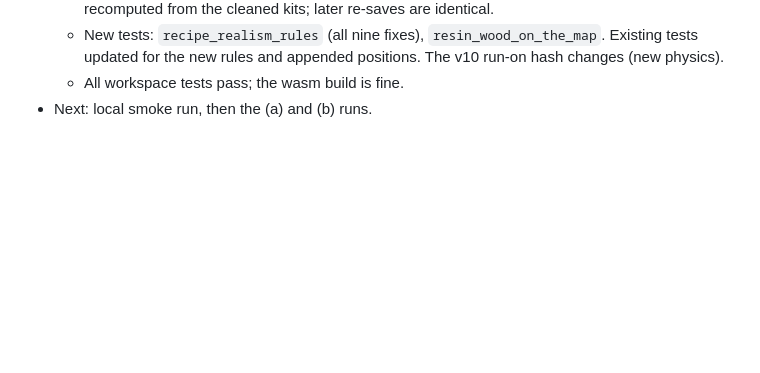
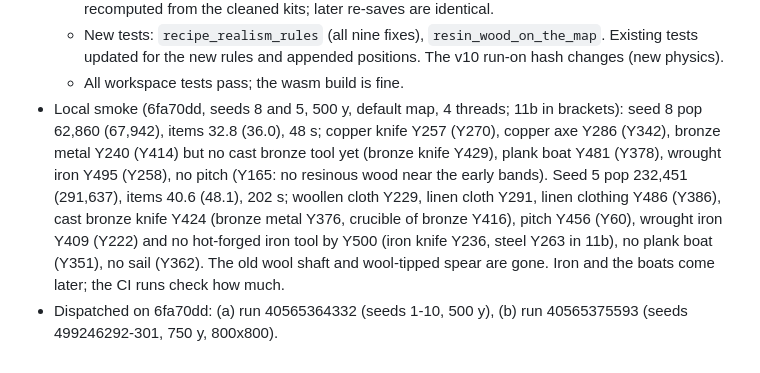
Before and after one commit to Macrolol/kindling, a Markdown page: docs/PROGRESS-inventions.md, the part around the change. Drawn GitHub-style; blank space fills up the shorter version.

Commit message:
inventions 12: smoke results; (a) and (b) runs dispatched

```diff
--- a/docs/PROGRESS-inventions.md
+++ b/docs/PROGRESS-inventions.md
@@ -1064,4 +1064,15 @@ Plan 4.4: no new item; records x pilotage keeps and teaches routes.
   - New tests: `recipe_realism_rules` (all nine fixes), `resin_wood_on_the_map`. Existing tests
     updated for the new rules and appended positions. The v10 run-on hash changes (new physics).
   - All workspace tests pass; the wasm build is fine.
-- Next: local smoke run, then the (a) and (b) runs.
+- Local smoke (6fa70dd, seeds 8 and 5, 500 y, default map, 4 threads; 11b in brackets): seed 8
+  pop 62,860 (67,942), items 32.8 (36.0), 48 s; copper knife Y257 (Y270), copper axe Y286
+  (Y342), bronze metal Y240 (Y414) but no cast bronze tool yet (bronze knife Y429), plank boat
+  Y481 (Y378), wrought iron Y495 (Y258), no pitch (Y165: no resinous wood near the early bands).
+  Seed 5 pop 232,451 (291,637), items 40.6 (48.1), 202 s; woollen cloth Y229, linen cloth Y291,
+  linen clothing Y486 (Y386), cast bronze knife Y424 (bronze metal Y376, crucible of bronze
+  Y416), pitch Y456 (Y60), wrought iron Y409 (Y222) and no hot-forged iron tool by Y500
+  (iron knife Y236, steel Y263 in 11b), no plank boat (Y351), no sail (Y362). The old wool
+  shaft and wool-tipped spear are gone. Iron and the boats come later; the CI runs check how
+  much.
+- Dispatched on 6fa70dd: (a) run 40565364332 (seeds 1-10, 500 y), (b) run 40565375593 (seeds
+  499246292-301, 750 y, 800x800).
```
